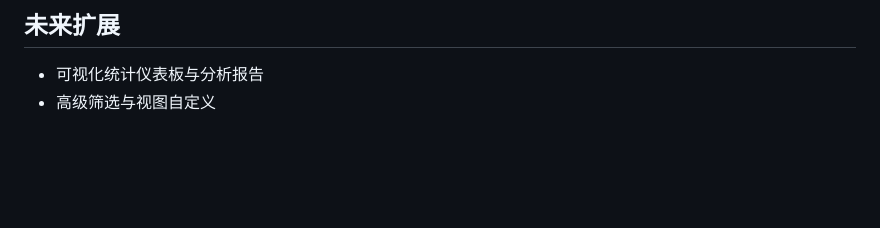
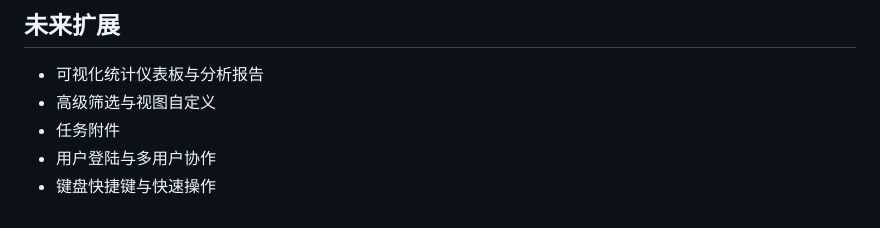
Before and after one commit to Aiyanye123/kanban-board, a Markdown page: README.md, the part around the change. Drawn GitHub-style; blank space fills up the shorter version.

```diff
--- a/README.md
+++ b/README.md
@@ -104,3 +104,6 @@ kanban-project/
 
 - 可视化统计仪表板与分析报告
 - 高级筛选与视图自定义
+- 任务附件
+- 用户登陆与多用户协作
+- 键盘快捷键与快速操作
```
